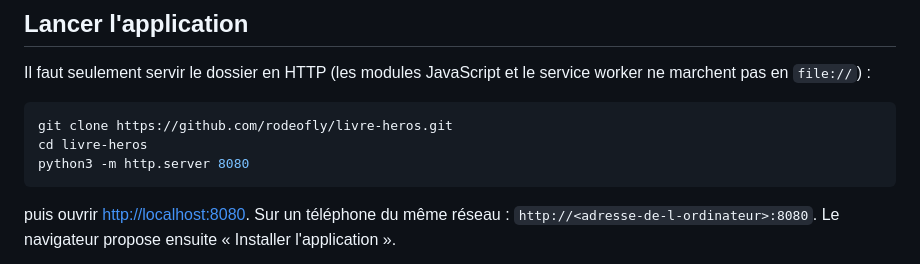
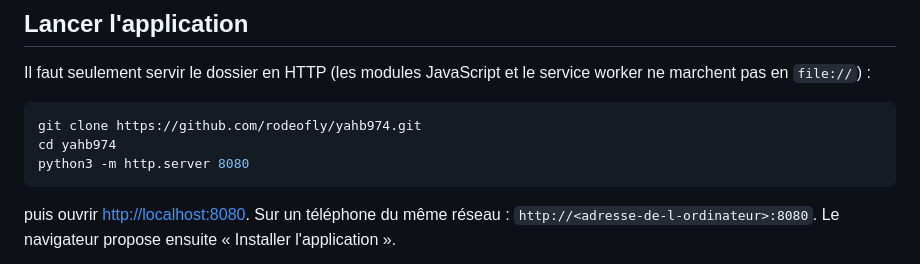
Before and after one commit to rodeofly/yahb974, a Markdown page: README.md, the part around one of its changes. Drawn GitHub-style.

Commit message:
Dépôt déplacé vers rodeofly/yahb974
Co-Authored-By: Claude Opus 5.5 <noreply@anthropic.com>

````diff
--- a/README.md
+++ b/README.md
@@ -14,8 +14,8 @@ La conception complète (inventaire des fonctions, architecture, format des aven
 Il faut seulement servir le dossier en HTTP (les modules JavaScript et le service worker ne marchent pas en `file://`) :
 
 ```sh
-git clone https://github.com/rodeofly/livre-heros.git
-cd livre-heros
+git clone https://github.com/rodeofly/yahb974.git
+cd yahb974
 python3 -m http.server 8080
 ```
 
````
Also changed, not shown: other parts of README.md (+1 -1 lines).
